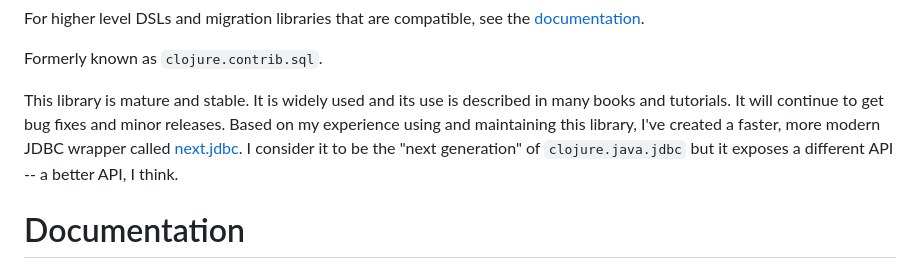
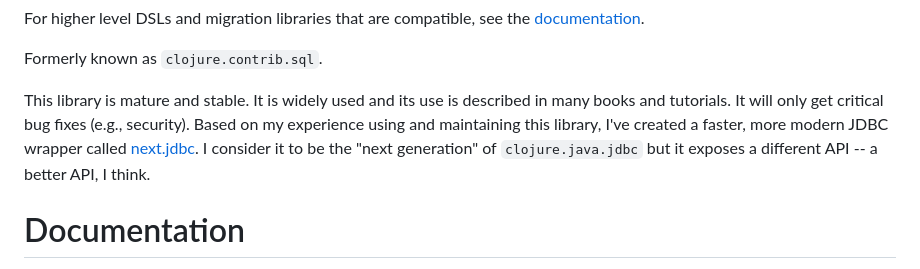
Before and after one commit to clojure/java.jdbc, a Markdown page: README.md, the part around the change. Rendered like a GitHub page.

Commit message:
Clarify future support for clojure.java.jdbc

```diff
--- a/README.md
+++ b/README.md
@@ -7,7 +7,7 @@ For higher level DSLs and migration libraries that are compatible, see the [docu
 
 Formerly known as `clojure.contrib.sql`.
 
-This library is mature and stable. It is widely used and its use is described in many books and tutorials. It will continue to get bug fixes and minor releases. Based on my experience using and maintaining this library, I've created a faster, more modern JDBC wrapper called [next.jdbc](https://github.com/seancorfield/next-jdbc). I consider it to be the "next generation" of `clojure.java.jdbc` but it exposes a different API -- a better API, I think.
+This library is mature and stable. It is widely used and its use is described in many books and tutorials. It will only get critical bug fixes (e.g., security). Based on my experience using and maintaining this library, I've created a faster, more modern JDBC wrapper called [next.jdbc](https://github.com/seancorfield/next-jdbc). I consider it to be the "next generation" of `clojure.java.jdbc` but it exposes a different API -- a better API, I think.
 
 Documentation
 ========================================
```
